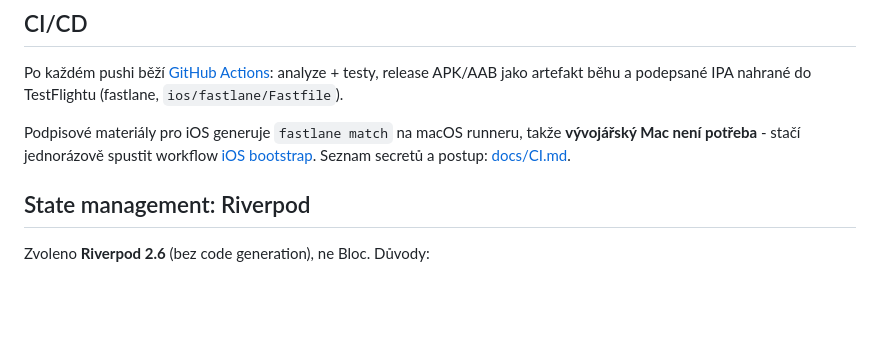
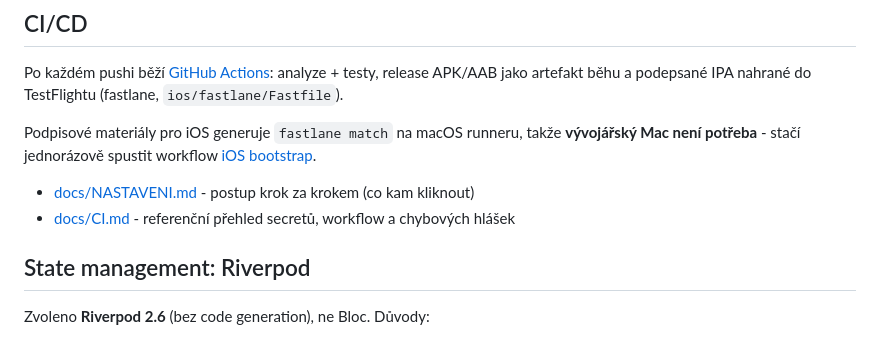
Before and after one commit to JanSvihalek/RenoWorkshop, a Markdown page: README.md, the part around the change. Rendered like a GitHub page; blank space fills up the shorter version.

Commit message:
docs: podrobny navod na nastaveni buildu krok za krokem
Co-Authored-By: Claude Opus 5 <noreply@anthropic.com>

```diff
--- a/README.md
+++ b/README.md
@@ -74,8 +74,10 @@ testy, release APK/AAB jako artefakt běhu a podepsané IPA nahrané do TestFlig
 
 Podpisové materiály pro iOS generuje `fastlane match` na macOS runneru, takže
 **vývojářský Mac není potřeba** - stačí jednorázově spustit workflow
-[iOS bootstrap](.github/workflows/ios-bootstrap.yml). Seznam secretů a postup:
-[docs/CI.md](docs/CI.md).
+[iOS bootstrap](.github/workflows/ios-bootstrap.yml).
+
+- [docs/NASTAVENI.md](docs/NASTAVENI.md) - postup krok za krokem (co kam kliknout)
+- [docs/CI.md](docs/CI.md) - referenční přehled secretů, workflow a chybových hlášek
 
 ## State management: Riverpod
 
```
Also changed, not shown: docs/NASTAVENI.md (added, +274 -0 lines).
